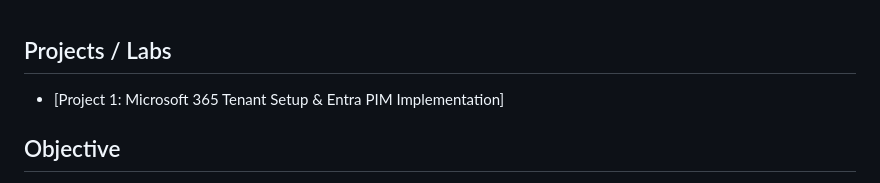
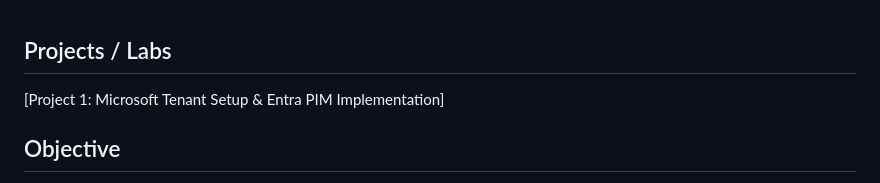
Before and after one commit to Katie-sec/HomeLabJournal, a Markdown page: Project 1: Microsoft 365 Tenant Setup & Entra PIM Implementation.md, the part around the change. Drawn GitHub-style.

```diff
--- a/Project 1: Microsoft 365 Tenant Setup & Entra PIM Implementation.md
+++ b/Project 1: Microsoft 365 Tenant Setup & Entra PIM Implementation.md
@@ -1,6 +1,6 @@
 ## Projects / Labs
 
-- [Project 1: Microsoft 365 Tenant Setup & Entra PIM Implementation]
+[Project 1: Microsoft Tenant Setup & Entra PIM Implementation]
 
 ## Objective
 To set up a Microsoft 365 tenant using a custom domain and correctly implement Privileged Identity Management (PIM) by following least-privilege principles.
```
